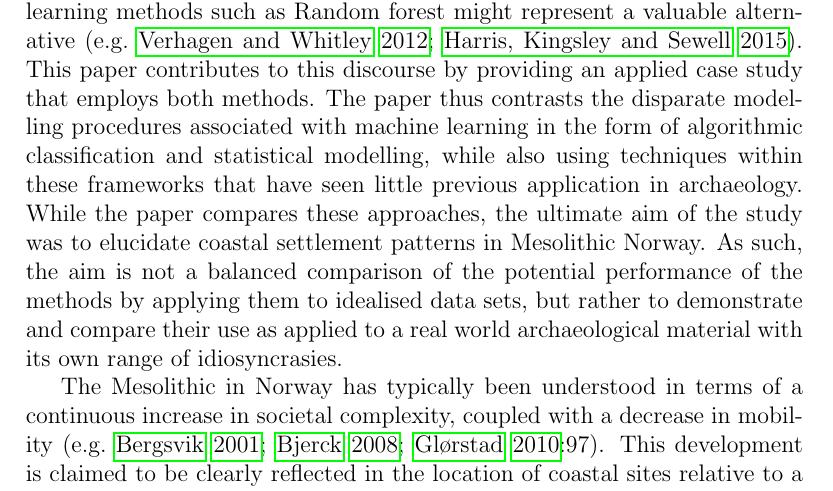
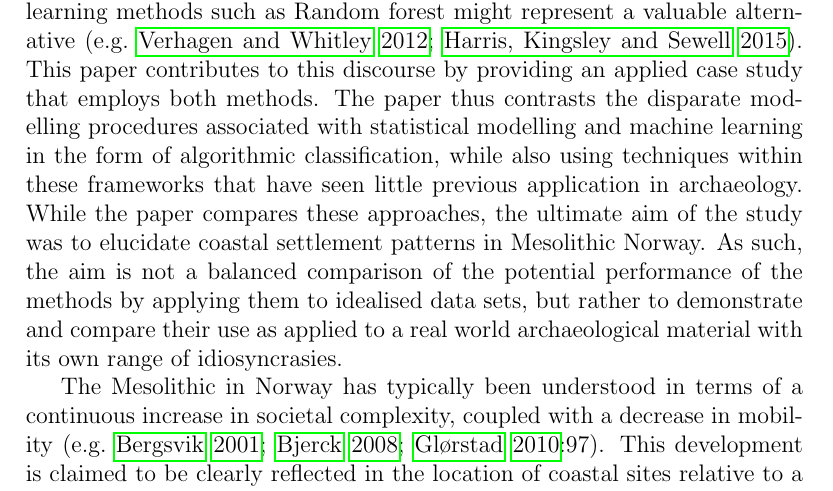
Before and after one commit to isakro/meso_patterns, a LaTeX document (latex/main.tex): part of page 2 of 39, cut so that both start at the same text. Compiled offline with pdfLaTeX.

Commit message:
Update main.tex

```diff
--- a/latex/main.tex
+++ b/latex/main.tex
@@ -35,7 +35,7 @@ This paper presents and contrasts procedures and conceptual underpinnings associ
 Keywords: Site locational patterns, Statistical modelling, Machine learning, Mesolithic, South-eastern Norway
 
 \section{Introduction}
-Logistic regression has been the most commonly applied statistical method in the study of settlement locational patterns in archaeology \citep[e.g.][]{kvamme1988, warren2000, woodman2002, verhagen2020}. However, in recent years it has been suggested that machine learning methods such as Random forest might represent a valuable alternative \citep[e.g.][]{verhagen2012, harris2015}. This paper contributes to this discourse by providing an applied case study that employs both methods. The paper thus contrasts the disparate modelling procedures associated with machine learning in the form of algorithmic classification and statistical modelling, while also using techniques within these frameworks that have seen little previous application in archaeology. While the paper compares these approaches, the ultimate aim of the study was to elucidate coastal settlement patterns in Mesolithic Norway. As such, the aim is not a balanced comparison of the potential performance of the methods by applying them to idealised data sets, but rather to demonstrate and compare their use as applied to a real world archaeological material with its own range of idiosyncrasies.\par
+Logistic regression has been the most commonly applied statistical method in the study of settlement locational patterns in archaeology \citep[e.g.][]{kvamme1988, warren2000, woodman2002, verhagen2020}. However, in recent years it has been suggested that machine learning methods such as Random forest might represent a valuable alternative \citep[e.g.][]{verhagen2012, harris2015}. This paper contributes to this discourse by providing an applied case study that employs both methods. The paper thus contrasts the disparate modelling procedures associated with statistical modelling and machine learning in the form of algorithmic classification, while also using techniques within these frameworks that have seen little previous application in archaeology. While the paper compares these approaches, the ultimate aim of the study was to elucidate coastal settlement patterns in Mesolithic Norway. As such, the aim is not a balanced comparison of the potential performance of the methods by applying them to idealised data sets, but rather to demonstrate and compare their use as applied to a real world archaeological material with its own range of idiosyncrasies.\par
 The Mesolithic in Norway has typically been understood in terms of a continuous increase in societal complexity, coupled with a decrease in mobility (\citealp[e.g.][]{bergsvik2001}; \citealp{bjerck2008}; \citealp[97]{glorstad2010}). This development is claimed to be clearly reflected in the location of coastal sites relative to a range of environmental variables. However, while frequent reference to overarching settlement patterns and general developments in locational preferences throughout the period can be found in the literature, there is an overall lack of formal treatment of these patterns \citep{aastveit2014}. The substantive goals of the study were consequently to i) formalise and quantitatively evaluate previously suggested environmental determinants for coastal site location in Mesolithic Norway, and ii) determine if the relative importance of these variables change across major chronological transitions. This was done by means of a case study, represented by excavated and surveyed coastal Mesolithic sites from the municipalities of Larvik, Porsgrunn and Bamble, situated in south-eastern Norway. \par
 
 \section{Archaeological context and case study}
```
